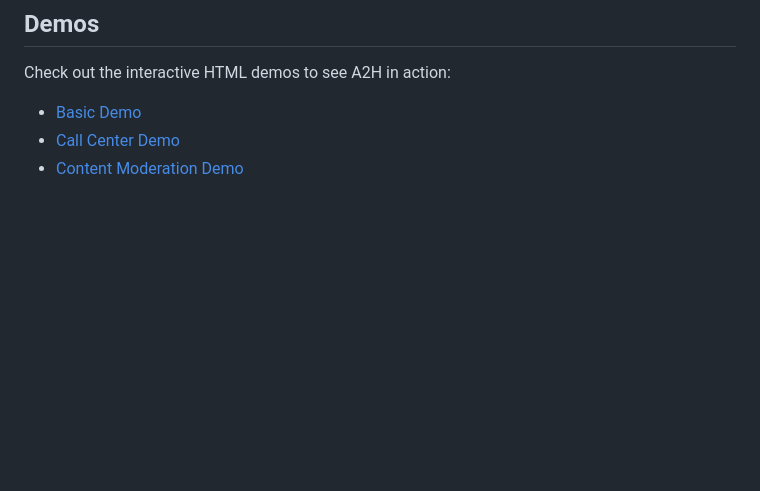
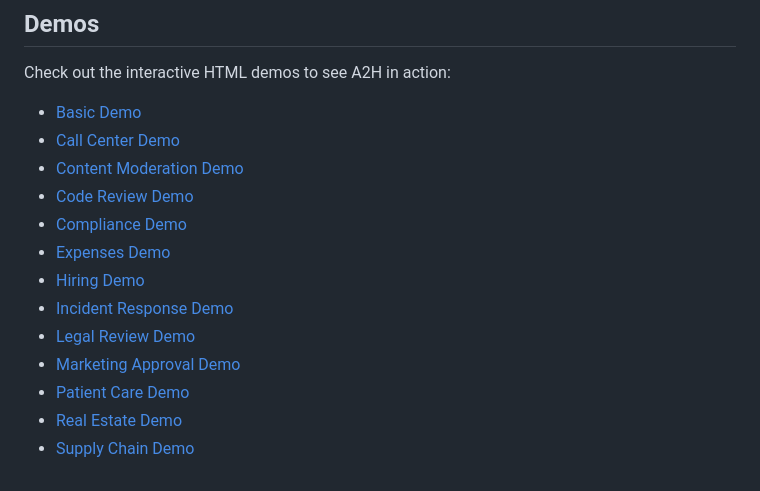
Before and after one commit to makingscience-awake/a2h, a Markdown page: README.md, the part around the change. GitHub-like rendering; blank space fills up the shorter version.

Commit message:
Update README with new demo links

```diff
--- a/README.md
+++ b/README.md
@@ -445,3 +445,13 @@ Check out the interactive HTML demos to see A2H in action:
 - [Basic Demo](demo.html)
 - [Call Center Demo](demo-call-center.html)
 - [Content Moderation Demo](demo-moderation.html)
+- [Code Review Demo](demo-code-review.html)
+- [Compliance Demo](demo-compliance.html)
+- [Expenses Demo](demo-expenses.html)
+- [Hiring Demo](demo-hiring.html)
+- [Incident Response Demo](demo-incident.html)
+- [Legal Review Demo](demo-legal.html)
+- [Marketing Approval Demo](demo-marketing.html)
+- [Patient Care Demo](demo-patient.html)
+- [Real Estate Demo](demo-real-estate.html)
+- [Supply Chain Demo](demo-supply-chain.html)
```
